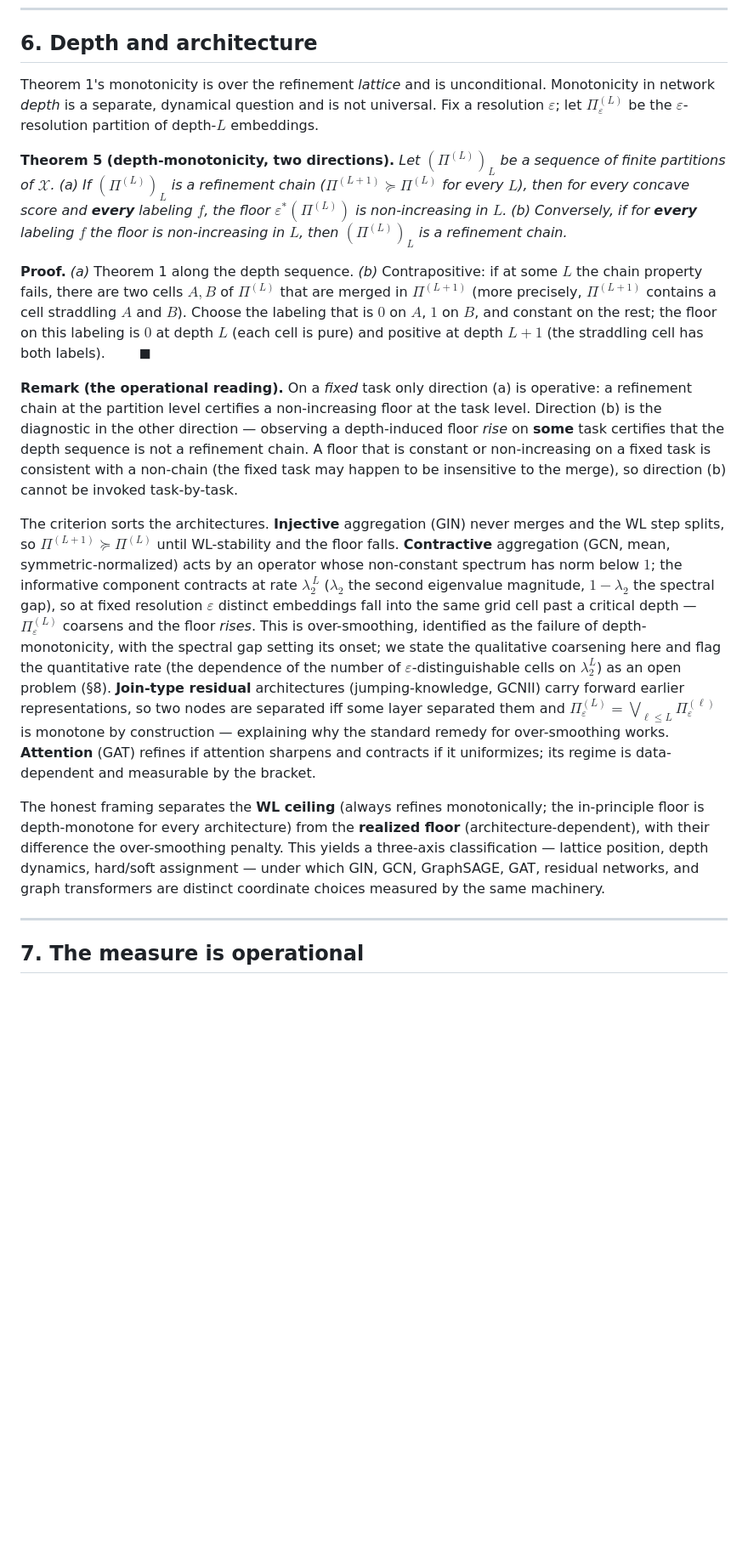
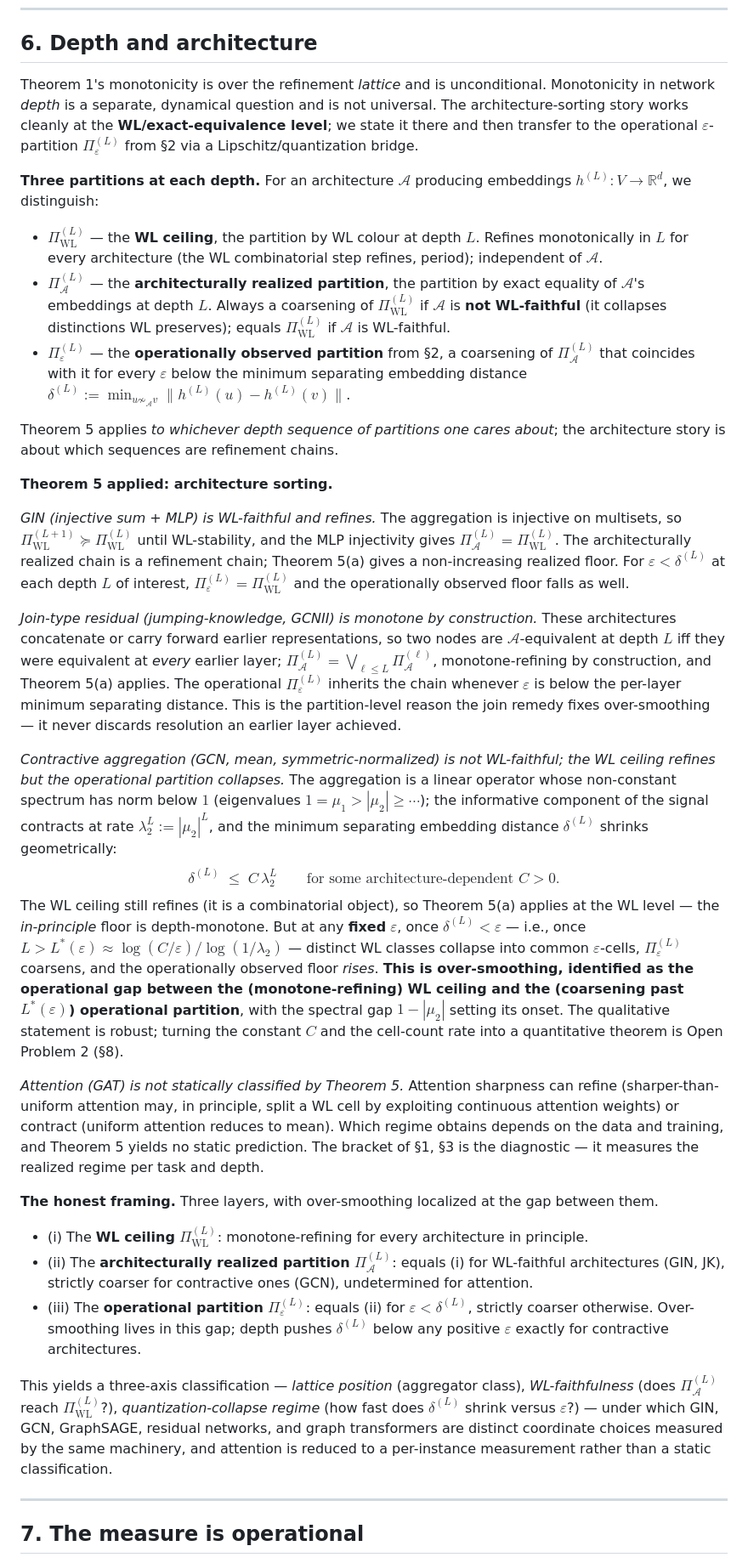
Before and after one commit to elouafiqAli/rigifity, a Markdown page: 03-t0-achievable_error_floor.md, the part around the change. Shown at 85% size. Rendered like a GitHub page; blank space fills up the shorter version.

Commit message:
fix(s6): rewrite depth-architecture sorting at WL level; demote Pi_eps; flag attention
Closes C-1 and m-4 of 05-pi_adversarial_audit_of_draft0.md. The original section 6 stated the architecture sorting in terms of Pi_eps refinement chains, but injectivity preserves exact-equality equivalence not eps-grid-cell membership (audit section 1.1 counterexample for GIN; analogous failures for JK and GCN). Rewrites section 6 around three partitions at each depth: (1) WL ceiling Pi_WL (combinatorial, monotone-refining), (2) architecturally realized Pi_A (exact-embedding equality; equals Pi_WL iff WL-faithful), (3) operational Pi_eps (eps-net coarsening of Pi_A; equals it for eps below the minimum separating distance delta_L). Each architecture is then sorted by what happens at each level: GIN refines at all three, JK refines by join construction, GCN refines at WL but Pi_eps coarsens past L* ~ log(C/eps)/log(1/lambda_2), and attention is explicitly flagged as not statically classified. Over-smoothing is localized as the gap (i)->(iii) for contractive architectures, controlled by the spectral gap. Three-axis classification updated accordingly. Quantitative cell-count rate remains Open Problem 2.

```diff
--- a/03-t0-achievable_error_floor.md
+++ b/03-t0-achievable_error_floor.md
@@ -114,19 +114,36 @@ The aggregator hierarchy of [Xu et al.] is then a corollary of Theorem 1. Sum is
 
 ## 6. Depth and architecture
 
-Theorem 1's monotonicity is over the refinement *lattice* and is unconditional. Monotonicity in network *depth* is a separate, dynamical question and is not universal. Fix a resolution $\varepsilon$; let $\Pi_\varepsilon^{(L)}$ be the $\varepsilon$-resolution partition of depth-$L$ embeddings.
+Theorem 1's monotonicity is over the refinement *lattice* and is unconditional. Monotonicity in network *depth* is a separate, dynamical question and is not universal. The architecture-sorting story works cleanly at the **WL/exact-equivalence level**; we state it there and then transfer to the operational $\varepsilon$-partition $\Pi_\varepsilon^{(L)}$ from §2 via a Lipschitz/quantization bridge.
 
-**Theorem 5 (depth-monotonicity, two directions).** *Let $(\Pi^{(L)})_L$ be a sequence of finite partitions of $\mathcal X$.*
-*(a) If $(\Pi^{(L)})_L$ is a refinement chain ($\Pi^{(L+1)}\succeq\Pi^{(L)}$ for every $L$), then for every concave score and **every** labeling $f$, the floor $\varepsilon^\ast(\Pi^{(L)})$ is non-increasing in $L$.*
-*(b) Conversely, if for **every** labeling $f$ the floor is non-increasing in $L$, then $(\Pi^{(L)})_L$ is a refinement chain.*
+**Three partitions at each depth.** For an architecture $\mathcal A$ producing embeddings $h^{(L)}:V\to\mathbb R^d$, we distinguish:
 
-**Proof.** *(a)* Theorem 1 along the depth sequence. *(b)* Contrapositive: if at some $L$ the chain property fails, there are two cells $A,B$ of $\Pi^{(L)}$ that are merged in $\Pi^{(L+1)}$ (more precisely, $\Pi^{(L+1)}$ contains a cell straddling $A$ and $B$). Choose the labeling that is $0$ on $A$, $1$ on $B$, and constant on the rest; the floor on this labeling is $0$ at depth $L$ (each cell is pure) and positive at depth $L+1$ (the straddling cell has both labels). $\qquad\blacksquare$
+- $\Pi^{(L)}_{\mathrm{WL}}$ — the **WL ceiling**, the partition by WL colour at depth $L$. Refines monotonically in $L$ for every architecture (the WL combinatorial step refines, period); independent of $\mathcal A$.
+- $\Pi^{(L)}_{\mathcal A}$ — the **architecturally realized partition**, the partition by exact equality of $\mathcal A$'s embeddings at depth $L$. Always a coarsening of $\Pi^{(L)}_{\mathrm{WL}}$ if $\mathcal A$ is **not WL-faithful** (it collapses distinctions WL preserves); equals $\Pi^{(L)}_{\mathrm{WL}}$ if $\mathcal A$ is WL-faithful.
+- $\Pi^{(L)}_\varepsilon$ — the **operationally observed partition** from §2, a coarsening of $\Pi^{(L)}_{\mathcal A}$ that coincides with it for every $\varepsilon$ below the minimum separating embedding distance $\delta^{(L)}:=\min_{u\not\sim_{\mathcal A}v}\|h^{(L)}(u)-h^{(L)}(v)\|$.
 
-**Remark (the operational reading).** On a *fixed* task only direction (a) is operative: a refinement chain at the partition level certifies a non-increasing floor at the task level. Direction (b) is the diagnostic in the other direction — observing a depth-induced floor *rise* on **some** task certifies that the depth sequence is not a refinement chain. A floor that is constant or non-increasing on a fixed task is consistent with a non-chain (the fixed task may happen to be insensitive to the merge), so direction (b) cannot be invoked task-by-task.
+Theorem 5 applies *to whichever depth sequence of partitions one cares about*; the architecture story is about which sequences are refinement chains.
 
-The criterion sorts the architectures. **Injective** aggregation (GIN) never merges and the WL step splits, so $\Pi^{(L+1)}\succeq\Pi^{(L)}$ until WL-stability and the floor falls. **Contractive** aggregation (GCN, mean, symmetric-normalized) acts by an operator whose non-constant spectrum has norm below $1$; the informative component contracts at rate $\lambda_2^{\,L}$ ($\lambda_2$ the second eigenvalue magnitude, $1-\lambda_2$ the spectral gap), so at fixed resolution $\varepsilon$ distinct embeddings fall into the same grid cell past a critical depth — $\Pi_\varepsilon^{(L)}$ coarsens and the floor *rises*. This is over-smoothing, identified as the failure of depth-monotonicity, with the spectral gap setting its onset; we state the qualitative coarsening here and flag the quantitative rate (the dependence of the number of $\varepsilon$-distinguishable cells on $\lambda_2^L$) as an open problem (§8). **Join-type residual** architectures (jumping-knowledge, GCNII) carry forward earlier representations, so two nodes are separated iff some layer separated them and $\Pi_\varepsilon^{(L)}=\bigvee_{\ell\le L}\Pi_\varepsilon^{(\ell)}$ is monotone by construction — explaining why the standard remedy for over-smoothing works. **Attention** (GAT) refines if attention sharpens and contracts if it uniformizes; its regime is data-dependent and measurable by the bracket.
+**Theorem 5 applied: architecture sorting.**
 
-The honest framing separates the **WL ceiling** (always refines monotonically; the in-principle floor is depth-monotone for every architecture) from the **realized floor** (architecture-dependent), with their difference the over-smoothing penalty. This yields a three-axis classification — lattice position, depth dynamics, hard/soft assignment — under which GIN, GCN, GraphSAGE, GAT, residual networks, and graph transformers are distinct coordinate choices measured by the same machinery.
+*GIN (injective sum + MLP) is WL-faithful and refines.* The aggregation is injective on multisets, so $\Pi^{(L+1)}_{\mathrm{WL}}\succeq\Pi^{(L)}_{\mathrm{WL}}$ until WL-stability, and the MLP injectivity gives $\Pi^{(L)}_{\mathcal A}=\Pi^{(L)}_{\mathrm{WL}}$. The architecturally realized chain is a refinement chain; Theorem 5(a) gives a non-increasing realized floor. For $\varepsilon<\delta^{(L)}$ at each depth $L$ of interest, $\Pi^{(L)}_\varepsilon=\Pi^{(L)}_{\mathrm{WL}}$ and the operationally observed floor falls as well.
+
+*Join-type residual (jumping-knowledge, GCNII) is monotone by construction.* These architectures concatenate or carry forward earlier representations, so two nodes are $\mathcal A$-equivalent at depth $L$ iff they were equivalent at *every* earlier layer; $\Pi^{(L)}_{\mathcal A}=\bigvee_{\ell\le L}\Pi^{(\ell)}_{\mathcal A}$, monotone-refining by construction, and Theorem 5(a) applies. The operational $\Pi^{(L)}_\varepsilon$ inherits the chain whenever $\varepsilon$ is below the per-layer minimum separating distance. This is the partition-level reason the join remedy fixes over-smoothing — it never discards resolution an earlier layer achieved.
+
+*Contractive aggregation (GCN, mean, symmetric-normalized) is not WL-faithful; the WL ceiling refines but the operational partition collapses.* The aggregation is a linear operator whose non-constant spectrum has norm below $1$ (eigenvalues $1=\mu_1>|\mu_2|\ge\cdots$); the informative component of the signal contracts at rate $\lambda_2^L:=|\mu_2|^L$, and the minimum separating embedding distance $\delta^{(L)}$ shrinks geometrically:
+$$
+\delta^{(L)}\;\le\;C\,\lambda_2^L\qquad\text{for some architecture-dependent }C>0.
+$$
+The WL ceiling still refines (it is a combinatorial object), so Theorem 5(a) applies at the WL level — the *in-principle* floor is depth-monotone. But at any **fixed** $\varepsilon$, once $\delta^{(L)}<\varepsilon$ — i.e., once $L>L^\ast(\varepsilon)\approx\log(C/\varepsilon)/\log(1/\lambda_2)$ — distinct WL classes collapse into common $\varepsilon$-cells, $\Pi^{(L)}_\varepsilon$ coarsens, and the operationally observed floor *rises*. **This is over-smoothing, identified as the operational gap between the (monotone-refining) WL ceiling and the (coarsening past $L^\ast(\varepsilon)$) operational partition**, with the spectral gap $1-|\mu_2|$ setting its onset. The qualitative statement is robust; turning the constant $C$ and the cell-count rate into a quantitative theorem is Open Problem 2 (§8).
+
+*Attention (GAT) is not statically classified by Theorem 5.* Attention sharpness can refine (sharper-than-uniform attention may, in principle, split a WL cell by exploiting continuous attention weights) or contract (uniform attention reduces to mean). Which regime obtains depends on the data and training, and Theorem 5 yields no static prediction. The bracket of §1, §3 is the diagnostic — it measures the realized regime per task and depth.
+
+**The honest framing.** Three layers, with over-smoothing localized at the gap between them.
+- (i) The **WL ceiling** $\Pi^{(L)}_{\mathrm{WL}}$: monotone-refining for every architecture in principle.
+- (ii) The **architecturally realized partition** $\Pi^{(L)}_{\mathcal A}$: equals (i) for WL-faithful architectures (GIN, JK), strictly coarser for contractive ones (GCN), undetermined for attention.
+- (iii) The **operational partition** $\Pi^{(L)}_\varepsilon$: equals (ii) for $\varepsilon<\delta^{(L)}$, strictly coarser otherwise. Over-smoothing lives in this gap; depth pushes $\delta^{(L)}$ below any positive $\varepsilon$ exactly for contractive architectures.
+
+This yields a three-axis classification — *lattice position* (aggregator class), *WL-faithfulness* (does $\Pi^{(L)}_{\mathcal A}$ reach $\Pi^{(L)}_{\mathrm{WL}}$?), *quantization-collapse regime* (how fast does $\delta^{(L)}$ shrink versus $\varepsilon$?) — under which GIN, GCN, GraphSAGE, residual networks, and graph transformers are distinct coordinate choices measured by the same machinery, and attention is reduced to a per-instance measurement rather than a static classification.
 
 ---
 
```
